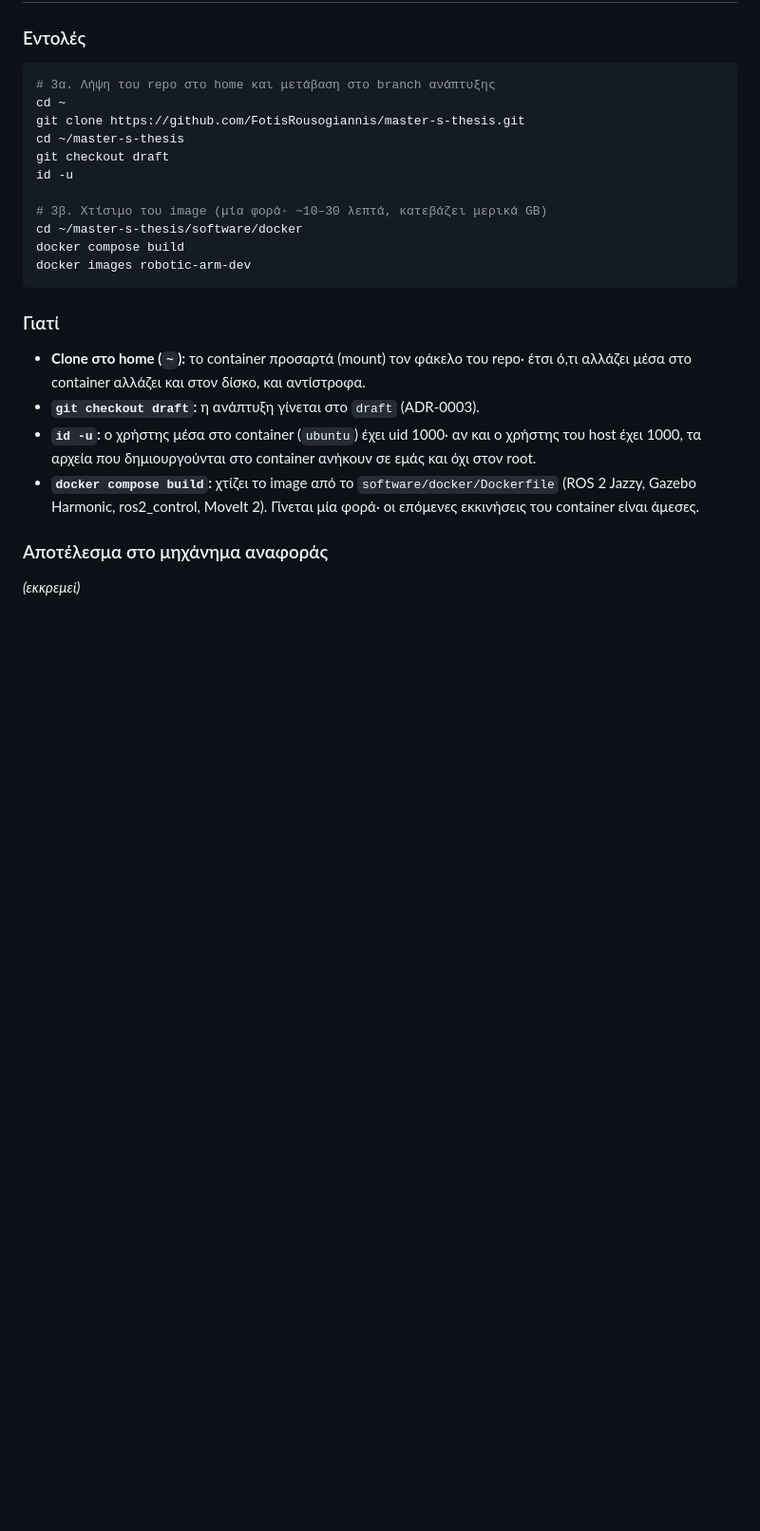
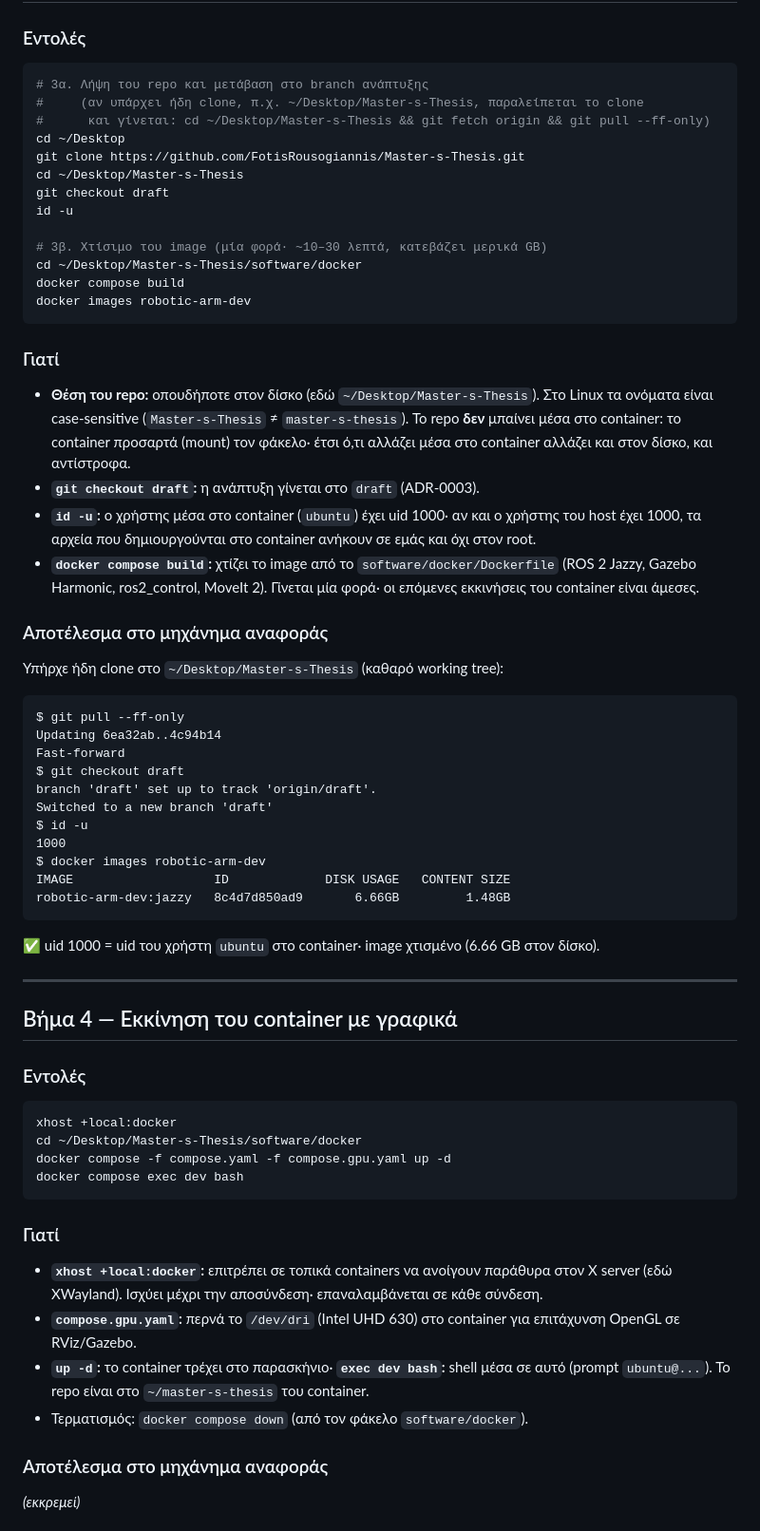
Before and after one commit to FotisRousogiannis/Master-s-Thesis, a Markdown page: docs/setup/ubuntu.md, the part around one of its changes. Shown at 95% size. Rendered like a GitHub page; blank space fills up the shorter version.

Commit message:
docs(setup): record image build, add container start, build and RViz steps

````diff
--- a/docs/setup/ubuntu.md
+++ b/docs/setup/ubuntu.md
@@ -99,21 +99,25 @@ container `hello-world` κατέβηκε από το Docker Hub και έτρε
 
 ### Εντολές
 ```bash
-# 3α. Λήψη του repo στο home και μετάβαση στο branch ανάπτυξης
-cd ~
-git clone https://github.com/FotisRousogiannis/master-s-thesis.git
-cd ~/master-s-thesis
+# 3α. Λήψη του repo και μετάβαση στο branch ανάπτυξης
+#     (αν υπάρχει ήδη clone, π.χ. ~/Desktop/Master-s-Thesis, παραλείπεται το clone
+#      και γίνεται: cd ~/Desktop/Master-s-Thesis && git fetch origin && git pull --ff-only)
+cd ~/Desktop
+git clone https://github.com/FotisRousogiannis/Master-s-Thesis.git
+cd ~/Desktop/Master-s-Thesis
 git checkout draft
 id -u
 
 # 3β. Χτίσιμο του image (μία φορά· ~10–30 λεπτά, κατεβάζει μερικά GB)
-cd ~/master-s-thesis/software/docker
+cd ~/Desktop/Master-s-Thesis/software/docker
 docker compose build
 docker images robotic-arm-dev
 ```
 
 ### Γιατί
-- **Clone στο home (`~`):** το container προσαρτά (mount) τον φάκελο του repo·
+- **Θέση του repo:** οπουδήποτε στον δίσκο (εδώ `~/Desktop/Master-s-Thesis`). Στο
+  Linux τα ονόματα είναι case-sensitive (`Master-s-Thesis` ≠ `master-s-thesis`).
+  Το repo **δεν** μπαίνει μέσα στο container: το container προσαρτά (mount) τον φάκελο·
   έτσι ό,τι αλλάζει μέσα στο container αλλάζει και στον δίσκο, και αντίστροφα.
 - **`git checkout draft`:** η ανάπτυξη γίνεται στο `draft` (ADR-0003).
 - **`id -u`:** ο χρήστης μέσα στο container (`ubuntu`) έχει uid 1000· αν και ο
@@ -123,4 +127,42 @@ docker images robotic-arm-dev
   επόμενες εκκινήσεις του container είναι άμεσες.
 
 ### Αποτέλεσμα στο μηχάνημα αναφοράς
+Υπήρχε ήδη clone στο `~/Desktop/Master-s-Thesis` (καθαρό working tree):
+```
+$ git pull --ff-only
+Updating 6ea32ab..4c94b14
+Fast-forward
+$ git checkout draft
+branch 'draft' set up to track 'origin/draft'.
+Switched to a new branch 'draft'
+$ id -u
+1000
+$ docker images robotic-arm-dev
+IMAGE                   ID             DISK USAGE   CONTENT SIZE
+robotic-arm-dev:jazzy   8c4d7d850ad9       6.66GB         1.48GB
+```
+✅ uid 1000 = uid του χρήστη `ubuntu` στο container· image χτισμένο (6.66 GB στον δίσκο).
+
+---
+
+## Βήμα 4 — Εκκίνηση του container με γραφικά
+
+### Εντολές
+```bash
+xhost +local:docker
+cd ~/Desktop/Master-s-Thesis/software/docker
+docker compose -f compose.yaml -f compose.gpu.yaml up -d
+docker compose exec dev bash
+```
+
+### Γιατί
+- **`xhost +local:docker`:** επιτρέπει σε τοπικά containers να ανοίγουν παράθυρα
+  στον X server (εδώ XWayland). Ισχύει μέχρι την αποσύνδεση· επαναλαμβάνεται σε κάθε σύνδεση.
+- **`compose.gpu.yaml`:** περνά το `/dev/dri` (Intel UHD 630) στο container για
+  επιτάχυνση OpenGL σε RViz/Gazebo.
+- **`up -d`:** το container τρέχει στο παρασκήνιο· **`exec dev bash`:** shell μέσα σε
+  αυτό (prompt `ubuntu@...`). Το repo είναι στο `~/master-s-thesis` του container.
+- Τερματισμός: `docker compose down` (από τον φάκελο `software/docker`).
+
+### Αποτέλεσμα στο μηχάνημα αναφοράς
 _(εκκρεμεί)_
````
Also changed, not shown: other parts of docs/setup/ubuntu.md (+39 -0 lines).
